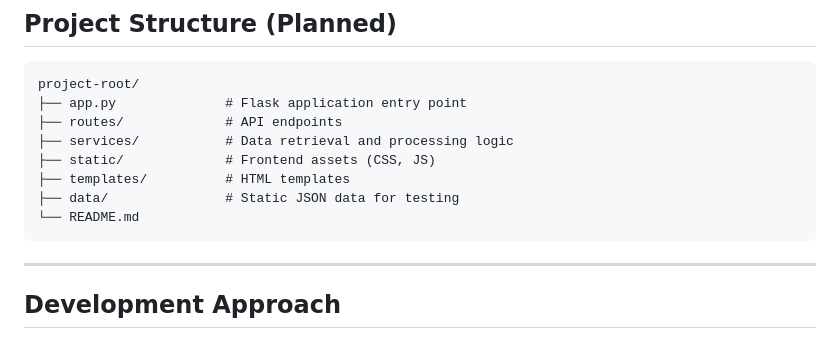
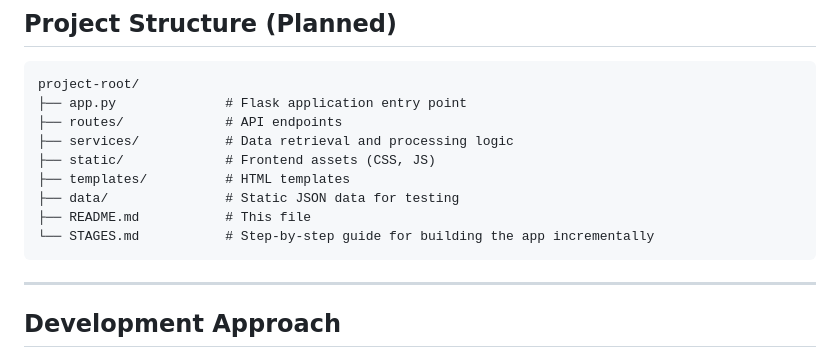
Before and after one commit to nicholas-g-lipari-phd/cmps490-sp26-github-example, a Markdown page: README.md, the part around the change. GitHub-like rendering.

Commit message:
Update README to include STAGES.md reference

````diff
--- a/README.md
+++ b/README.md
@@ -77,7 +77,8 @@ project-root/
 ├── static/             # Frontend assets (CSS, JS)
 ├── templates/          # HTML templates
 ├── data/               # Static JSON data for testing
-└── README.md
+├── README.md           # This file
+└── STAGES.md           # Step-by-step guide for building the app incrementally
 ```
 
 ---
````
